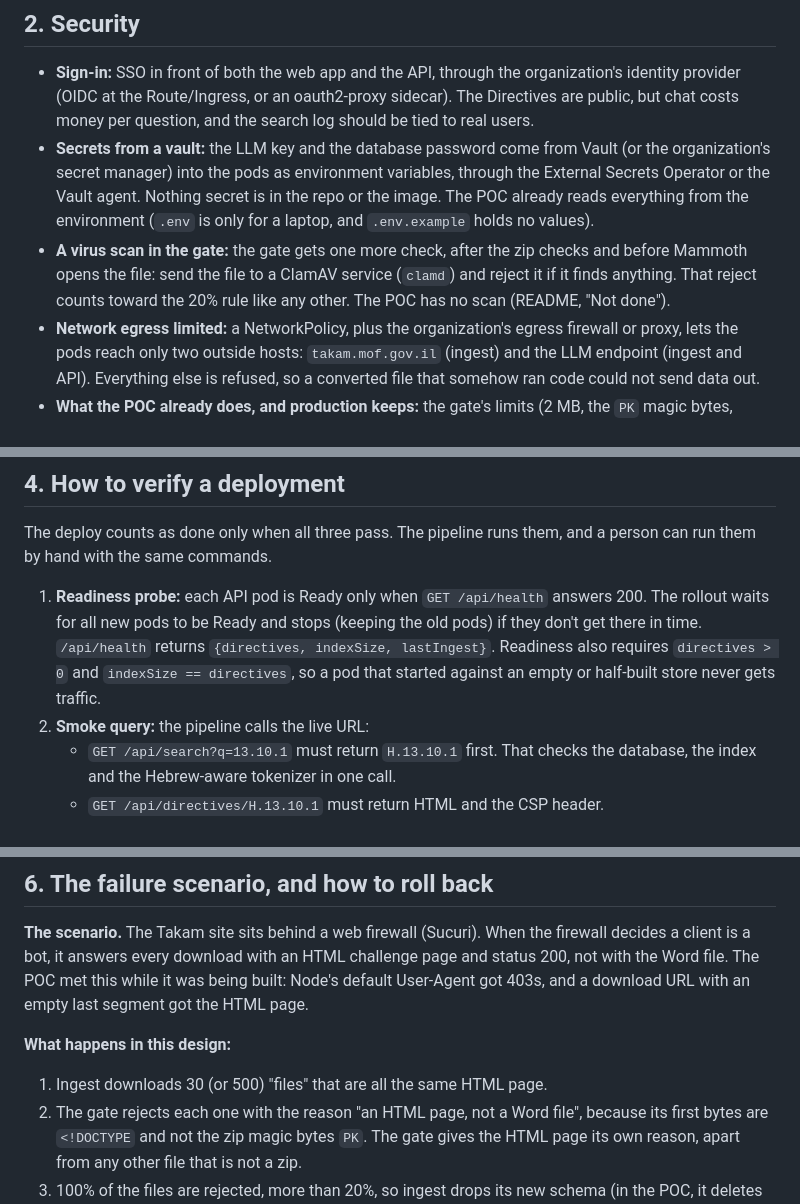
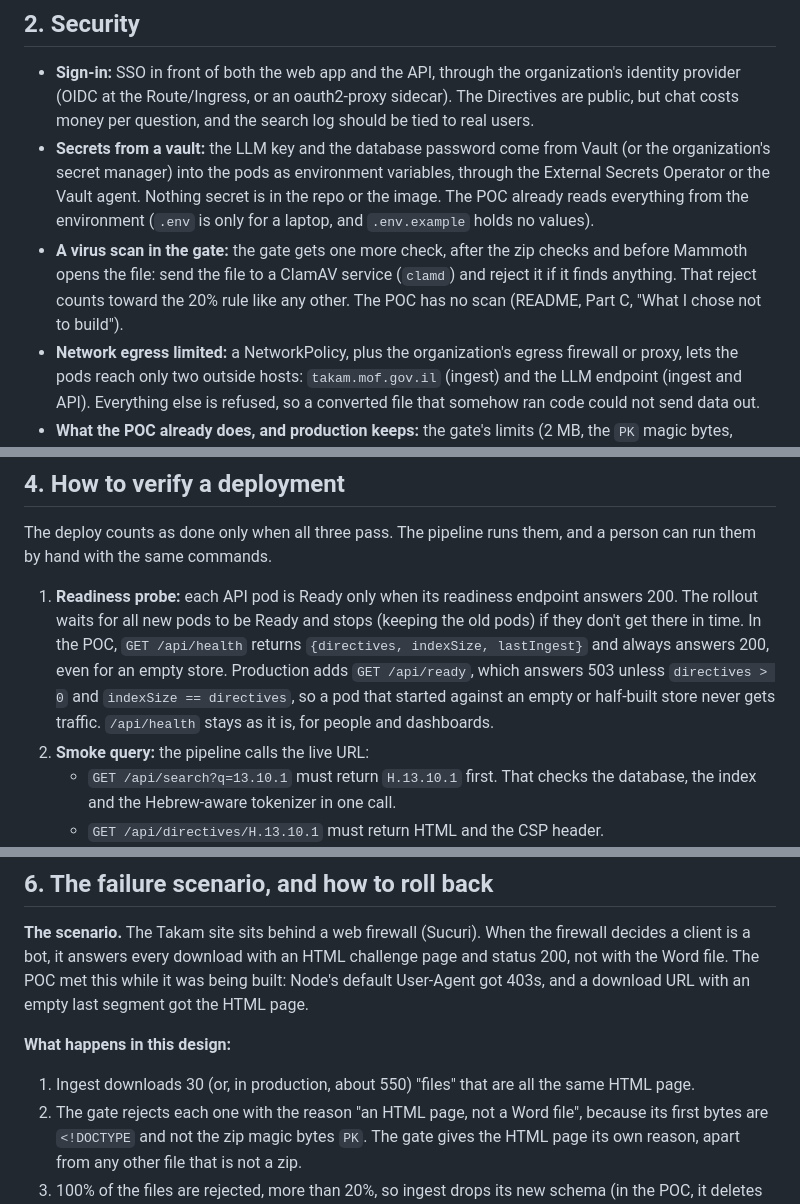
Before and after one commit to sternyishai/takam-directives-poc, a Markdown page: docs/production-hld.md, 3 parts joined by grey strips. GitHub-like rendering.

```diff
--- a/docs/production-hld.md
+++ b/docs/production-hld.md
@@ -26,7 +26,7 @@ The organization's container platform (OpenShift or another Kubernetes) runs thr
 
 - **Sign-in:** SSO in front of both the web app and the API, through the organization's identity provider (OIDC at the Route/Ingress, or an oauth2-proxy sidecar). The Directives are public, but chat costs money per question, and the search log should be tied to real users.
 - **Secrets from a vault:** the LLM key and the database password come from Vault (or the organization's secret manager) into the pods as environment variables, through the External Secrets Operator or the Vault agent. Nothing secret is in the repo or the image. The POC already reads everything from the environment (`.env` is only for a laptop, and `.env.example` holds no values).
-- **A virus scan in the gate:** the gate gets one more check, after the zip checks and before Mammoth opens the file: send the file to a ClamAV service (`clamd`) and reject it if it finds anything. That reject counts toward the 20% rule like any other. The POC has no scan (README, "Not done").
+- **A virus scan in the gate:** the gate gets one more check, after the zip checks and before Mammoth opens the file: send the file to a ClamAV service (`clamd`) and reject it if it finds anything. That reject counts toward the 20% rule like any other. The POC has no scan (README, Part C, "What I chose not to build").
 - **Network egress limited:** a NetworkPolicy, plus the organization's egress firewall or proxy, lets the pods reach only two outside hosts: `takam.mof.gov.il` (ingest) and the LLM endpoint (ingest and API). Everything else is refused, so a converted file that somehow ran code could not send data out.
 - **What the POC already does, and production keeps:** the gate's limits (2 MB, the `PK` magic bytes, `word/document.xml`, under 200 entries, under 20 MB expanded, counted as a stream), sanitize-html with an allowlist in ingest and again in the API, the API's strict CSP header, and citations checked in our code rather than by the model.
 - **Images:** containers run as non-root with a read-only root filesystem, and the registry scans each image before deploy.
@@ -46,7 +46,7 @@ Migrations (the Postgres schema) run as a Job before the API's new pods start, a
 
 The deploy counts as done only when all three pass. The pipeline runs them, and a person can run them by hand with the same commands.
 
-1. **Readiness probe:** each API pod is Ready only when `GET /api/health` answers 200. The rollout waits for all new pods to be Ready and stops (keeping the old pods) if they don't get there in time. `/api/health` returns `{directives, indexSize, lastIngest}`. Readiness also requires `directives > 0` and `indexSize == directives`, so a pod that started against an empty or half-built store never gets traffic.
+1. **Readiness probe:** each API pod is Ready only when its readiness endpoint answers 200. The rollout waits for all new pods to be Ready and stops (keeping the old pods) if they don't get there in time. In the POC, `GET /api/health` returns `{directives, indexSize, lastIngest}` and always answers 200, even for an empty store. Production adds `GET /api/ready`, which answers 503 unless `directives > 0` and `indexSize == directives`, so a pod that started against an empty or half-built store never gets traffic. `/api/health` stays as it is, for people and dashboards.
 2. **Smoke query:** the pipeline calls the live URL:
    - `GET /api/search?q=13.10.1` must return `H.13.10.1` first. That checks the database, the index and the Hebrew-aware tokenizer in one call.
    - `GET /api/directives/H.13.10.1` must return HTML and the CSP header.
@@ -73,7 +73,7 @@ The API and ingest export Prometheus metrics, and logs go to the cluster's log s
 **The scenario.** The Takam site sits behind a web firewall (Sucuri). When the firewall decides a client is a bot, it answers every download with an HTML challenge page and status 200, not with the Word file. The POC met this while it was being built: Node's default User-Agent got 403s, and a download URL with an empty last segment got the HTML page.
 
 **What happens in this design:**
-1. Ingest downloads 30 (or 500) "files" that are all the same HTML page.
+1. Ingest downloads 30 (or, in production, about 550) "files" that are all the same HTML page.
 2. The gate rejects each one with the reason "an HTML page, not a Word file", because its first bytes are `<!DOCTYPE` and not the zip magic bytes `PK`. The gate gives the HTML page its own reason, apart from any other file that is not a zip.
 3. 100% of the files are rejected, more than 20%, so ingest drops its new schema (in the POC, it deletes `takam.db.tmp`) and exits with code 1. **The old store stays live**, so employees still search and read yesterday's Directives, with no gap.
 4. **An alert fires** in two ways: the rejection-rate alert (with the same `reason="html_page"` label on every file), and the CronJob's failed-Job alert. The next morning, the 36-hour freshness alert fires too if nothing is done.
```
Also changed, not shown: other parts of docs/production-hld.md (+1 -1 lines), README.md (+3 -3 lines), docs/plan.md (+1 -1 lines), docs/diagrams/ingest-pipeline.png, 1 other file.
